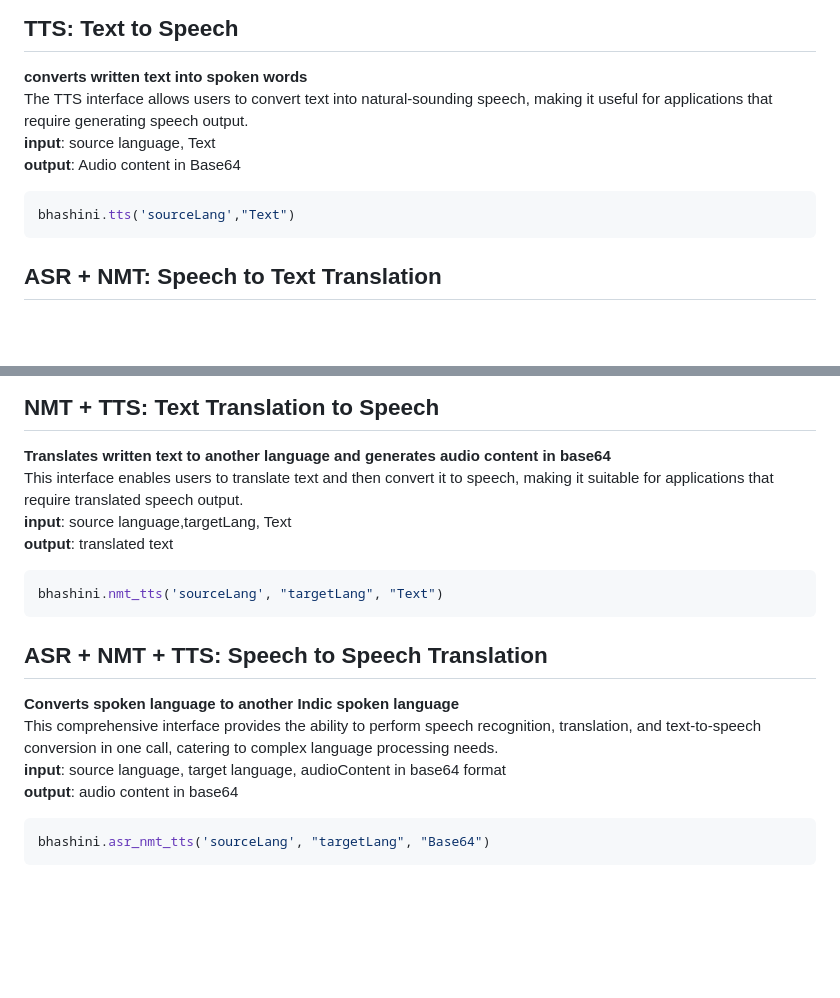
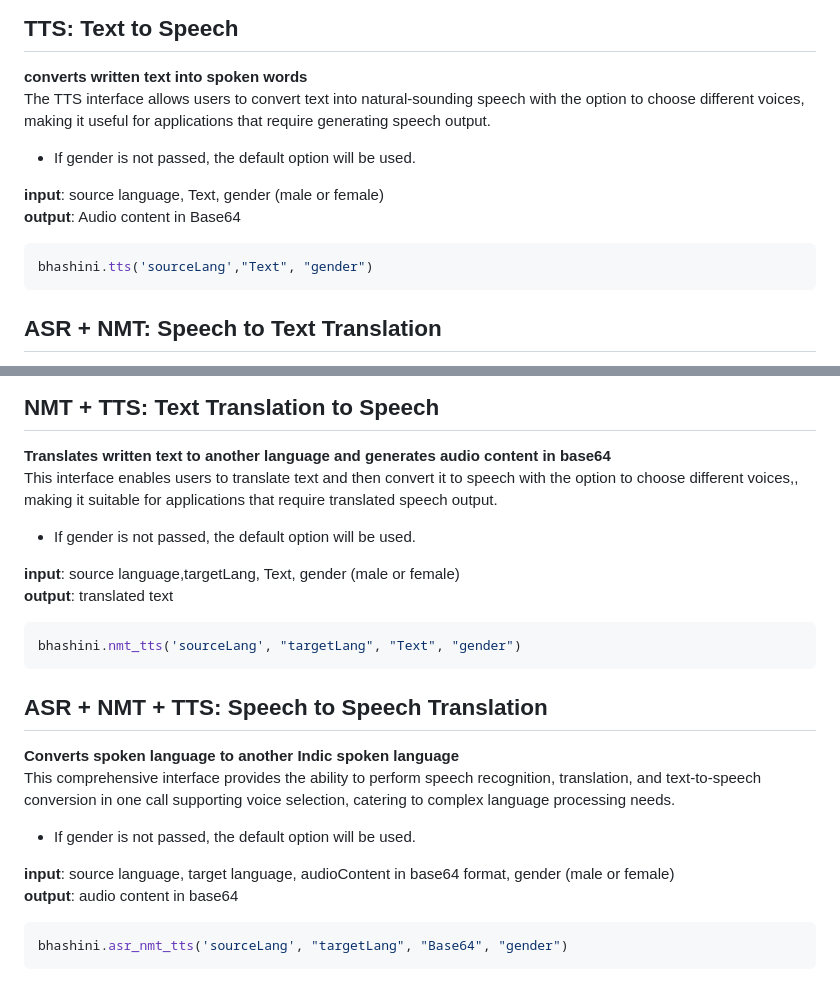
Before and after one commit to ULCA-IN/anuvaad-client-sdk, a Markdown page: README_doc.md, 2 parts joined by grey strips. Rendered like a GitHub page; blank space fills up the shorter version.

````diff
--- a/README_doc.md
+++ b/README_doc.md
@@ -112,11 +125,13 @@ bhashini.nmt('sourceLang',"targetLang", "Text")
 ```
 ## TTS: Text to Speech
 **converts written text into spoken words**
-The TTS interface allows users to convert text into natural-sounding speech, making it useful for applications that require generating speech output.
-**input**: source language, Text
+The TTS interface allows users to convert text into natural-sounding speech with the option to choose different voices, making it useful for applications that require generating speech output.
+- If gender is not passed, the default option will be used.
+
+**input**: source language, Text, gender (male or female)
 **output**: Audio content in Base64
 ```js
-bhashini.tts('sourceLang',"Text")
+bhashini.tts('sourceLang',"Text", "gender")
 ```
 ## ASR + NMT: Speech to Text Translation
  **speech-to-text transcription in the target language**
@@ -128,17 +143,21 @@ bhashini.asr_nmt('sourceLang', "targetLang", "Base64")
 ```
 ## NMT + TTS: Text Translation to Speech
 **Translates written text to another language and generates audio content in base64**
-This interface enables users to translate text and then convert it to speech, making it suitable for applications that require translated speech output.
-**input**: source language,targetLang, Text
+This interface enables users to translate text and then convert it to speech with the option to choose different voices,, making it suitable for applications that require translated speech output.
+- If gender is not passed, the default option will be used.
+
+**input**: source language,targetLang, Text, gender (male or female)
 **output**: translated text
 ```js
-bhashini.nmt_tts('sourceLang', "targetLang", "Text")
+bhashini.nmt_tts('sourceLang', "targetLang", "Text", "gender")
 ```
 ## ASR + NMT + TTS: Speech to Speech Translation
 **Converts spoken language to another Indic spoken language**
-This comprehensive interface provides the ability to perform speech recognition, translation, and text-to-speech conversion in one call, catering to complex language processing needs.
-**input**: source language, target language, audioContent in base64 format
+This comprehensive interface provides the ability to perform speech recognition, translation, and text-to-speech conversion in one call supporting voice selection, catering to complex language processing needs.
+- If gender is not passed, the default option will be used.
+
+**input**: source language, target language, audioContent in base64 format, gender (male or female)
 **output**: audio content in base64
 ```js
-bhashini.asr_nmt_tts('sourceLang', "targetLang", "Base64")
+bhashini.asr_nmt_tts('sourceLang', "targetLang", "Base64", "gender")
 ```
````
Also changed, not shown: other parts of README_doc.md (+21 -8 lines).
